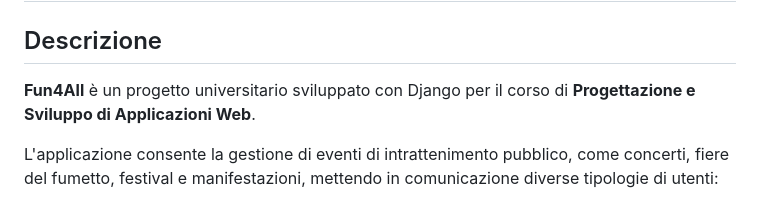
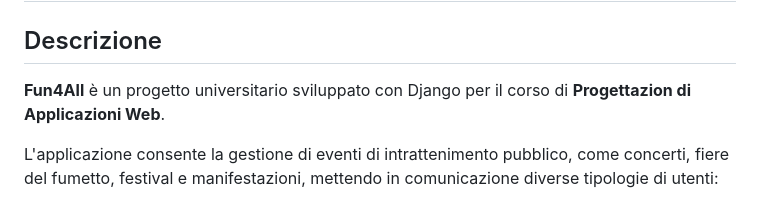
Before and after one commit to cherrieshx/pj_fun4all, a Markdown page: README.md, the part around the change. GitHub-like rendering.

```diff
--- a/README.md
+++ b/README.md
@@ -2,7 +2,7 @@
 
 ## Descrizione
 
-**Fun4All** è un progetto universitario sviluppato con Django per il corso di **Progettazione e Sviluppo di Applicazioni Web**.
+**Fun4All** è un progetto universitario sviluppato con Django per il corso di **Progettazion di Applicazioni Web**.
 
 L'applicazione consente la gestione di eventi di intrattenimento pubblico, come concerti, fiere del fumetto, festival e manifestazioni, mettendo in comunicazione diverse tipologie di utenti:
 
```
